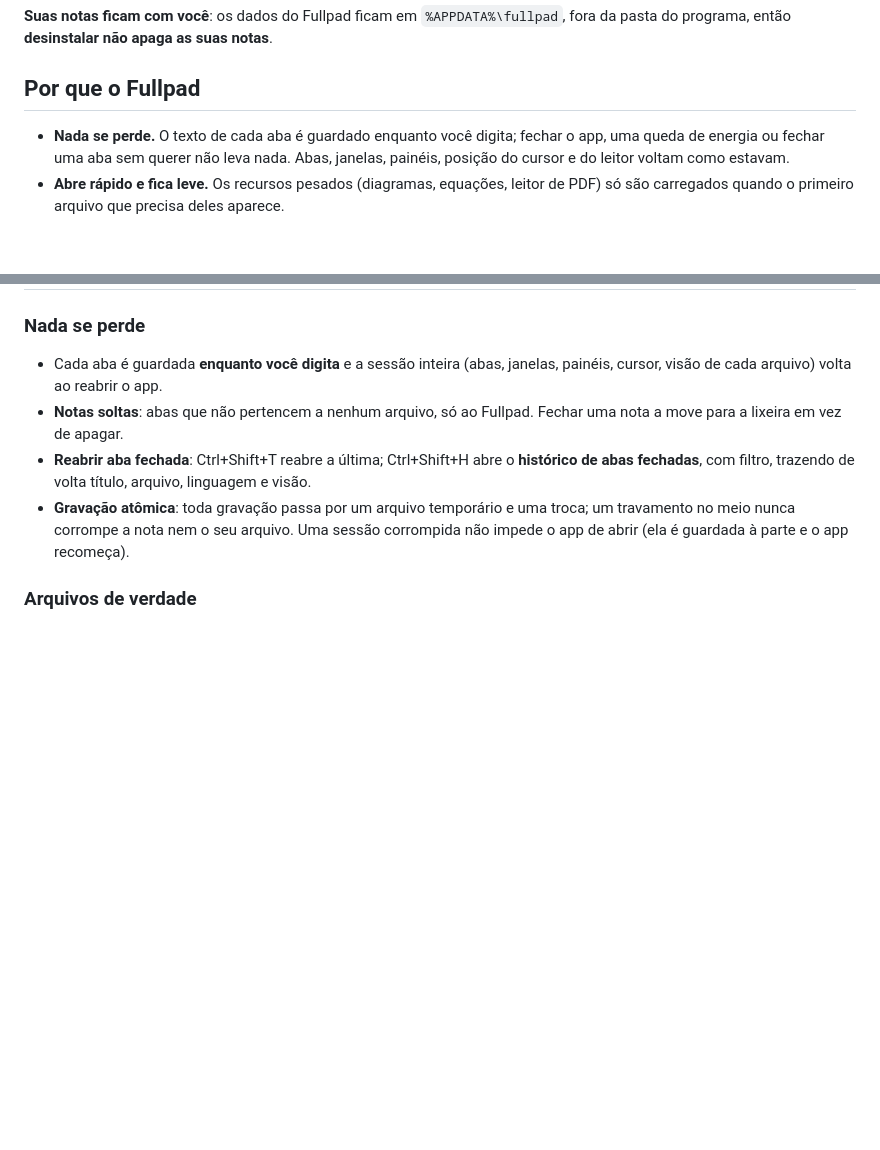
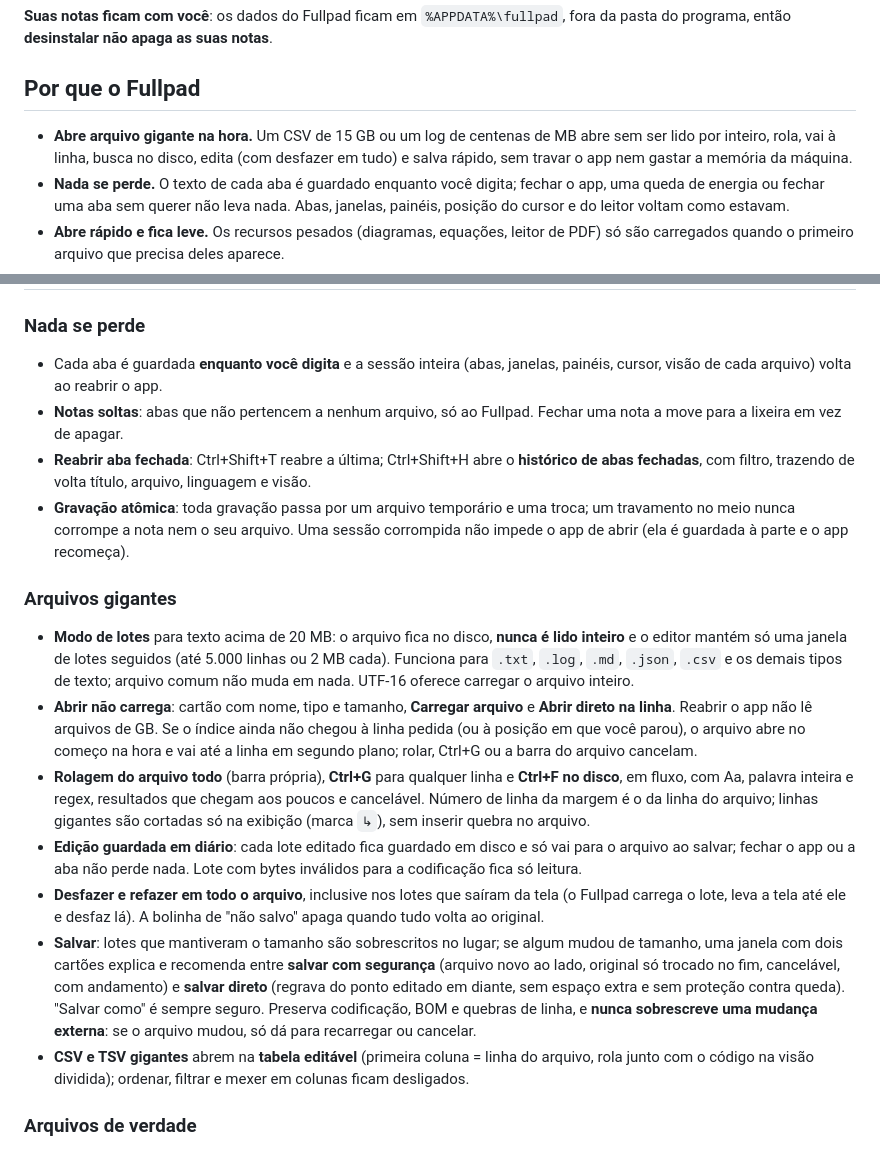
Before and after one commit to Brennon-Oliveira/fullpad-releases, a Markdown page: README.md, 2 parts joined by grey strips. Drawn GitHub-style; blank space fills up the shorter version.

```diff
--- a/README.md
+++ b/README.md
@@ -27,6 +27,7 @@ Editor de notas e markdown **rápido**, no estilo do Notepad++: **nada se perde
 
 ## Por que o Fullpad
 
+- **Abre arquivo gigante na hora.** Um CSV de 15 GB ou um log de centenas de MB abre sem ser lido por inteiro, rola, vai à linha, busca no disco, edita (com desfazer em tudo) e salva rápido, sem travar o app nem gastar a memória da máquina.
 - **Nada se perde.** O texto de cada aba é guardado enquanto você digita; fechar o app, uma queda de energia ou fechar uma aba sem querer não leva nada. Abas, janelas, painéis, posição do cursor e do leitor voltam como estavam.
 - **Abre rápido e fica leve.** Os recursos pesados (diagramas, equações, leitor de PDF) só são carregados quando o primeiro arquivo que precisa deles aparece.
 - **O texto é sempre texto puro.** Renderizar markdown, mostrar uma tabela ou um diagrama nunca reescreve o seu arquivo: a visão é uma máscara sobre o documento.
@@ -118,6 +140,16 @@ Os **alvos azuis** mostram, antes de soltar, onde a aba vai cair: o painel intei
 - **Notas soltas**: abas que não pertencem a nenhum arquivo, só ao Fullpad. Fechar uma nota a move para a lixeira em vez de apagar.
 - **Reabrir aba fechada**: Ctrl+Shift+T reabre a última; Ctrl+Shift+H abre o **histórico de abas fechadas**, com filtro, trazendo de volta título, arquivo, linguagem e visão.
 - **Gravação atômica**: toda gravação passa por um arquivo temporário e uma troca; um travamento no meio nunca corrompe a nota nem o seu arquivo. Uma sessão corrompida não impede o app de abrir (ela é guardada à parte e o app recomeça).
+
+### Arquivos gigantes
+
+- **Modo de lotes** para texto acima de 20 MB: o arquivo fica no disco, **nunca é lido inteiro** e o editor mantém só uma janela de lotes seguidos (até 5.000 linhas ou 2 MB cada). Funciona para `.txt`, `.log`, `.md`, `.json`, `.csv` e os demais tipos de texto; arquivo comum não muda em nada. UTF-16 oferece carregar o arquivo inteiro.
+- **Abrir não carrega**: cartão com nome, tipo e tamanho, **Carregar arquivo** e **Abrir direto na linha**. Reabrir o app não lê arquivos de GB. Se o índice ainda não chegou à linha pedida (ou à posição em que você parou), o arquivo abre no começo na hora e vai até a linha em segundo plano; rolar, Ctrl+G ou a barra do arquivo cancelam.
+- **Rolagem do arquivo todo** (barra própria), **Ctrl+G** para qualquer linha e **Ctrl+F no disco**, em fluxo, com Aa, palavra inteira e regex, resultados que chegam aos poucos e cancelável. Número de linha da margem é o da linha do arquivo; linhas gigantes são cortadas só na exibição (marca `↳`), sem inserir quebra no arquivo.
+- **Edição guardada em diário**: cada lote editado fica guardado em disco e só vai para o arquivo ao salvar; fechar o app ou a aba não perde nada. Lote com bytes inválidos para a codificação fica só leitura.
+- **Desfazer e refazer em todo o arquivo**, inclusive nos lotes que saíram da tela (o Fullpad carrega o lote, leva a tela até ele e desfaz lá). A bolinha de "não salvo" apaga quando tudo volta ao original.
+- **Salvar**: lotes que mantiveram o tamanho são sobrescritos no lugar; se algum mudou de tamanho, uma janela com dois cartões explica e recomenda entre **salvar com segurança** (arquivo novo ao lado, original só trocado no fim, cancelável, com andamento) e **salvar direto** (regrava do ponto editado em diante, sem espaço extra e sem proteção contra queda). "Salvar como" é sempre seguro. Preserva codificação, BOM e quebras de linha, e **nunca sobrescreve uma mudança externa**: se o arquivo mudou, só dá para recarregar ou cancelar.
+- **CSV e TSV gigantes** abrem na **tabela editável** (primeira coluna = linha do arquivo, rola junto com o código na visão dividida); ordenar, filtrar e mexer em colunas ficam desligados.
 
 ### Arquivos de verdade
 
```
Also changed, not shown: other parts of README.md (+24 -3 lines), img/gigantes.gif (added), 2 other files.
